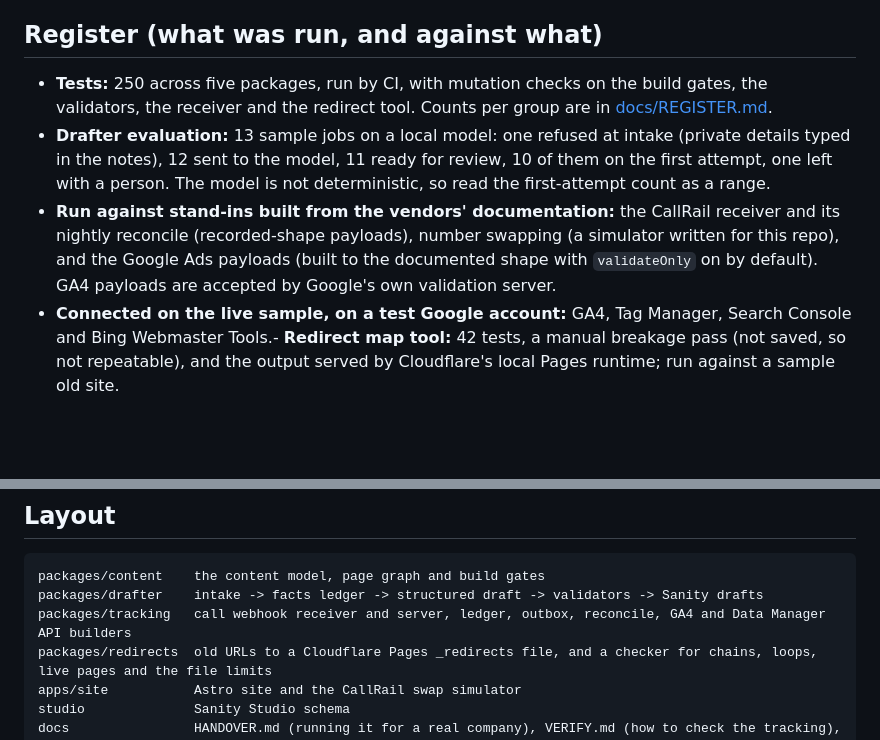
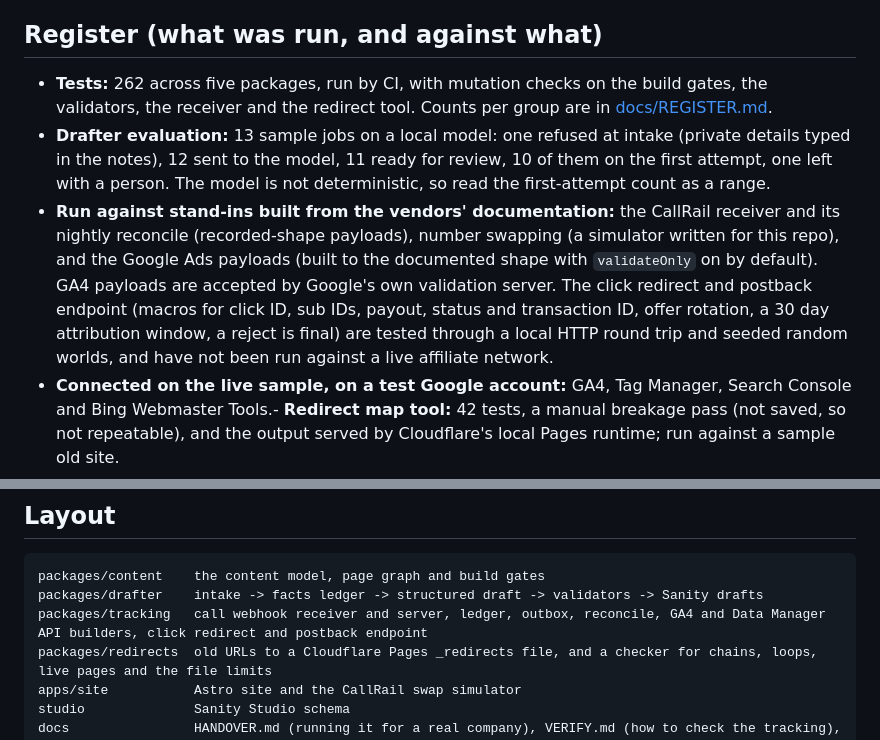
Before and after one commit to Exalt24/roofing-site-lab, a Markdown page: README.md, 2 parts joined by grey strips. GitHub-like rendering; blank space fills up the shorter version.

Commit message:
Update the README for the postback tracker and the new test count
The tracking package gained a click redirect and a postback endpoint, which took the repo from 250 to 262 tests across the five packages.

````diff
--- a/README.md
+++ b/README.md
@@ -26,9 +26,9 @@ A roofer's crew finishes a job, picks the photos and fills a short intake (what
 
 ## Register (what was run, and against what)
 
-- **Tests:** 250 across five packages, run by CI, with mutation checks on the build gates, the validators, the receiver and the redirect tool. Counts per group are in [docs/REGISTER.md](docs/REGISTER.md).
+- **Tests:** 262 across five packages, run by CI, with mutation checks on the build gates, the validators, the receiver and the redirect tool. Counts per group are in [docs/REGISTER.md](docs/REGISTER.md).
 - **Drafter evaluation:** 13 sample jobs on a local model: one refused at intake (private details typed in the notes), 12 sent to the model, 11 ready for review, 10 of them on the first attempt, one left with a person. The model is not deterministic, so read the first-attempt count as a range.
-- **Run against stand-ins built from the vendors' documentation:** the CallRail receiver and its nightly reconcile (recorded-shape payloads), number swapping (a simulator written for this repo), and the Google Ads payloads (built to the documented shape with `validateOnly` on by default). GA4 payloads are accepted by Google's own validation server.
+- **Run against stand-ins built from the vendors' documentation:** the CallRail receiver and its nightly reconcile (recorded-shape payloads), number swapping (a simulator written for this repo), and the Google Ads payloads (built to the documented shape with `validateOnly` on by default). GA4 payloads are accepted by Google's own validation server. The click redirect and postback endpoint (macros for click ID, sub IDs, payout, status and transaction ID, offer rotation, a 30 day attribution window, a reject is final) are tested through a local HTTP round trip and seeded random worlds, and have not been run against a live affiliate network.
 - **Connected on the live sample, on a test Google account:** GA4, Tag Manager, Search Console and Bing Webmaster Tools.- **Redirect map tool:** 42 tests, a manual breakage pass (not saved, so not repeatable), and the output served by Cloudflare's local Pages runtime; run against a sample old site.
 - **The writer guard:** the draft writer refuses any id outside `drafts.` in code; the Sanity token itself is not scoped.
 
@@ -96,7 +96,7 @@ Set `PUBLIC_LEAD_ENDPOINT` when building to connect the quote form to a receiver
 ```
 packages/content    the content model, page graph and build gates
 packages/drafter    intake -> facts ledger -> structured draft -> validators -> Sanity drafts
-packages/tracking   call webhook receiver and server, ledger, outbox, reconcile, GA4 and Data Manager API builders
+packages/tracking   call webhook receiver and server, ledger, outbox, reconcile, GA4 and Data Manager API builders, click redirect and postback endpoint
 packages/redirects  old URLs to a Cloudflare Pages _redirects file, and a checker for chains, loops, live pages and the file limits
 apps/site           Astro site and the CallRail swap simulator
 studio              Sanity Studio schema
````
